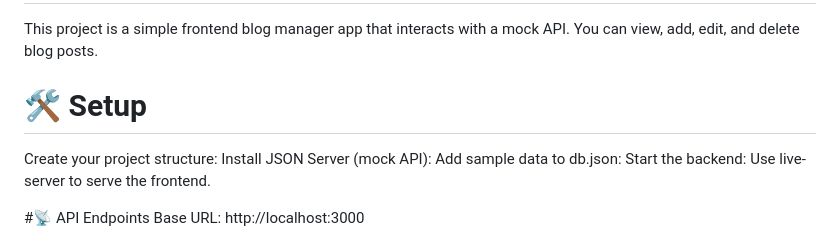
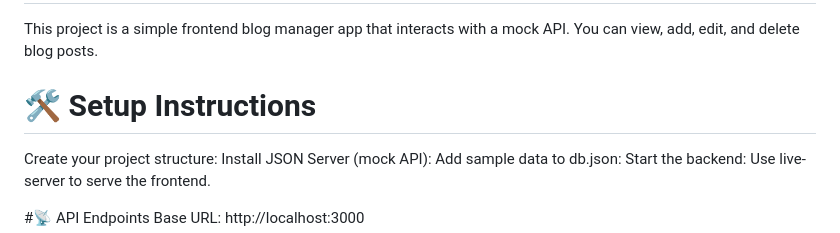
Before and after one commit to Ongeri123/Thoughts, a Markdown page: README.md, the part around the change. Rendered like a GitHub page.

```diff
--- a/README.md
+++ b/README.md
@@ -1,7 +1,7 @@
 # THOUGHTS
 This project is a simple frontend blog manager app that interacts with a mock API. You can view, add, edit, and delete blog posts.
 
-# 🛠️ Setup
+# 🛠️ Setup Instructions
 Create your project structure:
 Install JSON Server (mock API):
 Add sample data to db.json:
```
